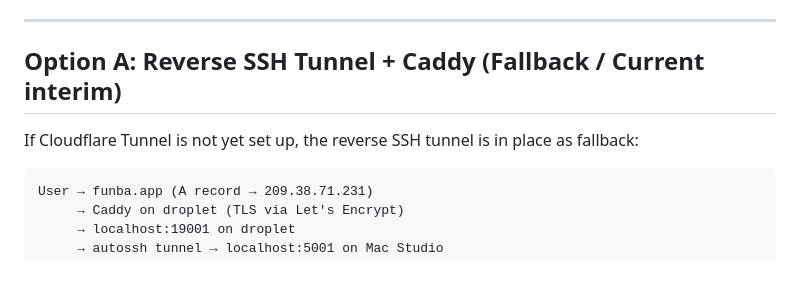
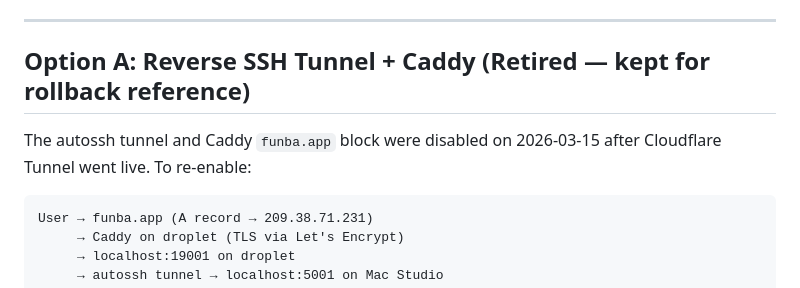
Before and after one commit to xidui/funba, a Markdown page: DEPLOY.md, the part around one of its changes. GitHub-like rendering.

````diff
--- a/DEPLOY.md
+++ b/DEPLOY.md
@@ -227,9 +181,10 @@ If Cloudflare Tunnel needs to be disabled:
 
 ---
 
-## Option A: Reverse SSH Tunnel + Caddy (Fallback / Current interim)
+## Option A: Reverse SSH Tunnel + Caddy (Retired — kept for rollback reference)
 
-If Cloudflare Tunnel is not yet set up, the reverse SSH tunnel is in place as fallback:
+The autossh tunnel and Caddy `funba.app` block were disabled on 2026-03-15 after
+Cloudflare Tunnel went live. To re-enable:
 
 ```
 User → funba.app (A record → 209.38.71.231)
````
Also changed, not shown: other parts of DEPLOY.md (+17 -63 lines).
